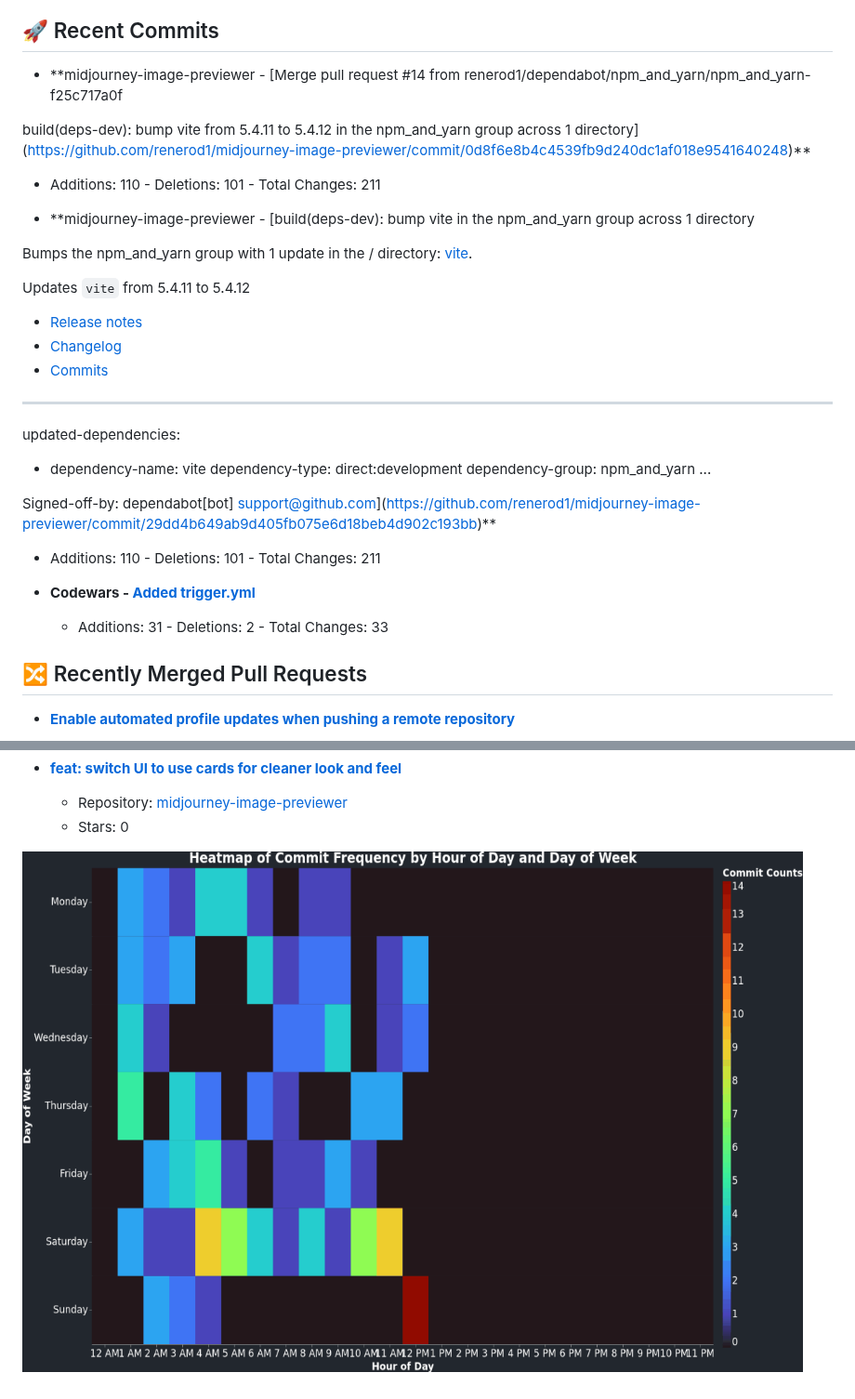
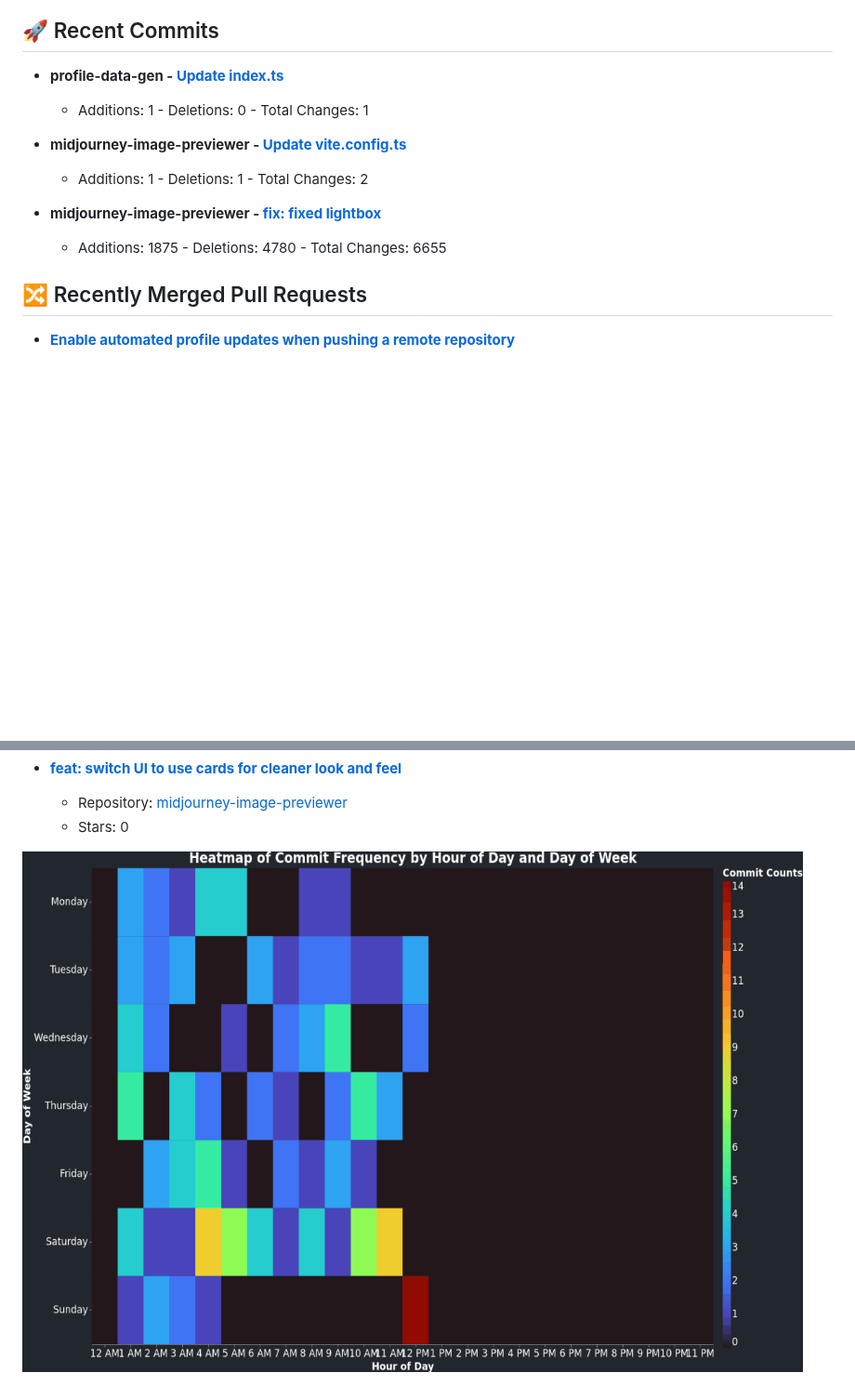
Before and after one commit to renerod1/renerod1, a Markdown page: README.md, 2 parts joined by grey strips. Shown at 93% size. Drawn GitHub-style; pictures changed too: DataVisuals/data.gif; blank space fills up the shorter version.

Commit message:
Updated data

```diff
--- a/README.md
+++ b/README.md
@@ -32,33 +32,14 @@ Here are some ideas to get you started:
 
 ## 🚀 Recent Commits
 
-- **midjourney-image-previewer - [Merge pull request #14 from renerod1/dependabot/npm_and_yarn/npm_and_yarn-f25c717a0f
+- **profile-data-gen - [Update index.ts](https://github.com/renerod1/profile-data-gen/commit/b3fcf8503a57dd01a0ab137b2fb4259285681ca1)**
+   - Additions: 1 - Deletions: 0 - Total Changes: 1
 
-build(deps-dev): bump vite from 5.4.11 to 5.4.12 in the npm_and_yarn group across 1 directory](https://github.com/renerod1/midjourney-image-previewer/commit/0d8f6e8b4c4539fb9d240dc1af018e9541640248)**
-   - Additions: 110 - Deletions: 101 - Total Changes: 211
+- **midjourney-image-previewer - [Update vite.config.ts](https://github.com/renerod1/midjourney-image-previewer/commit/1e9cd11af1e2cbf8b84dca73fa8b634a4d0f9156)**
+   - Additions: 1 - Deletions: 1 - Total Changes: 2
 
-- **midjourney-image-previewer - [build(deps-dev): bump vite in the npm_and_yarn group across 1 directory
-
-Bumps the npm_and_yarn group with 1 update in the / directory: [vite](https://github.com/vitejs/vite/tree/HEAD/packages/vite).
-
-
-Updates `vite` from 5.4.11 to 5.4.12
-- [Release notes](https://github.com/vitejs/vite/releases)
-- [Changelog](https://github.com/vitejs/vite/blob/v5.4.12/packages/vite/CHANGELOG.md)
-- [Commits](https://github.com/vitejs/vite/commits/v5.4.12/packages/vite)
-
----
-updated-dependencies:
-- dependency-name: vite
-  dependency-type: direct:development
-  dependency-group: npm_and_yarn
-...
-
-Signed-off-by: dependabot[bot] <support@github.com>](https://github.com/renerod1/midjourney-image-previewer/commit/29dd4b649ab9d405fb075e6d18beb4d902c193bb)**
-   - Additions: 110 - Deletions: 101 - Total Changes: 211
-
-- **Codewars - [Added trigger.yml](https://github.com/renerod1/Codewars/commit/5a7ffe5a0028c880aa3147b5f734301ec453ffa8)**
-   - Additions: 31 - Deletions: 2 - Total Changes: 33
+- **midjourney-image-previewer - [fix: fixed lightbox](https://github.com/renerod1/midjourney-image-previewer/commit/c4ef6cbee22077f9c1f92c82438d7ac770a60c5b)**
+   - Additions: 1875 - Deletions: 4780 - Total Changes: 6655
 
 ## 🔀 Recently Merged Pull Requests
 
```
Also changed, not shown: other parts of README.md (+1 -1 lines), DataVisuals/commit_heatmap.png, DataVisuals/wordcloud.png.
